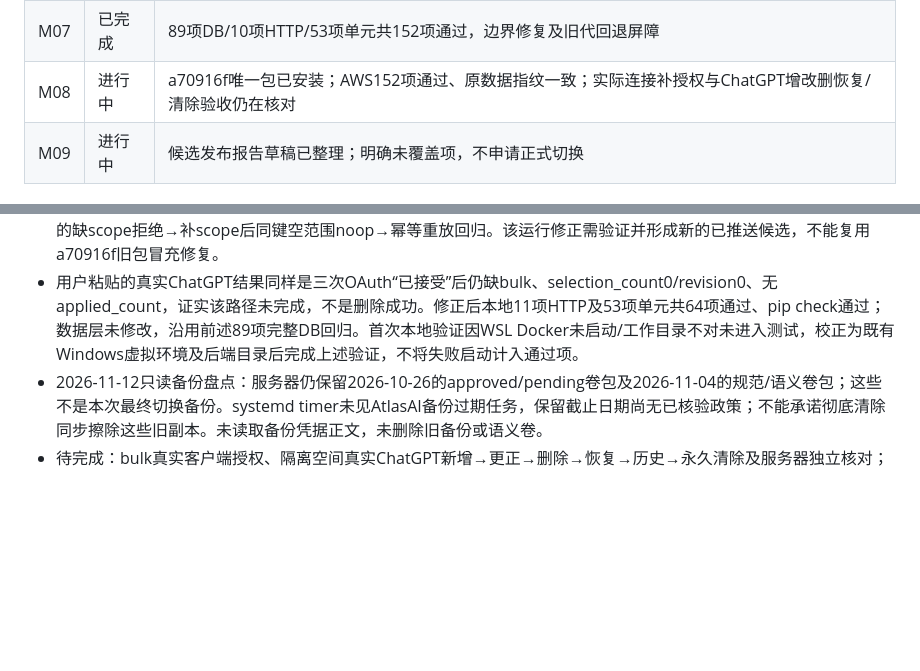
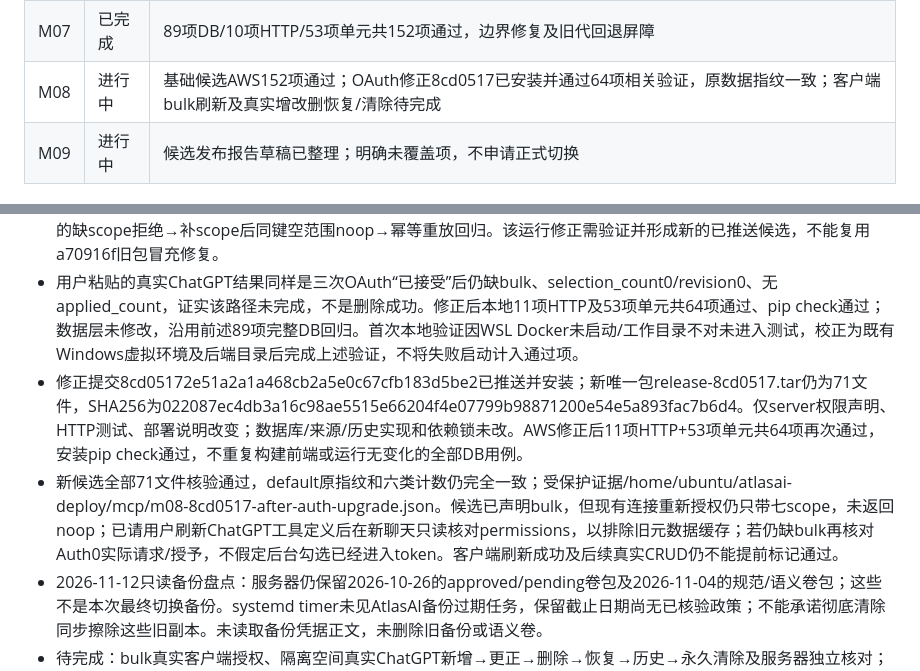
Before and after one commit to crgken/datavyx, a Markdown page: docs/50-运行记录/MCP修改删除开发进度-2026-11-12.md, 2 parts joined by grey strips. Drawn GitHub-style; blank space fills up the shorter version.

Commit message:
docs(mcp): record OAuth candidate verification and acceptance gaps

```diff
--- a/docs/50-运行记录/MCP修改删除开发进度-2026-11-12.md
+++ b/docs/50-运行记录/MCP修改删除开发进度-2026-11-12.md
@@ -14,7 +14,7 @@
 | M05 | 已完成 | 永久清除/共享依赖/历史和回执脱敏/持久清单/旧备份防复活；82项DB/8协议/47单元通过 |
 | M06 | 已完成 | 十二工具、真实标注、scope/角色和持久目录；82项DB/10协议/49单元通过 |
 | M07 | 已完成 | 89项DB/10项HTTP/53项单元共152项通过，边界修复及旧代回退屏障 |
-| M08 | 进行中 | a70916f唯一包已安装；AWS152项通过、原数据指纹一致；实际连接补授权与ChatGPT增改删恢复/清除验收仍在核对 |
+| M08 | 进行中 | 基础候选AWS152项通过；OAuth修正8cd0517已安装并通过64项相关验证，原数据指纹一致；客户端bulk刷新及真实增改删恢复/清除待完成 |
 | M09 | 进行中 | 候选发布报告草稿已整理；明确未覆盖项，不申请正式切换 |
 
 ## M00
@@ -90,6 +90,8 @@
 - 为批量授权验收，仅创建独立空空间zz-m08-20261112-a70916f（mcp-test-m08-a70916f-20261112），同一已核验owner，排序不改变默认knowledge-demo空间。find_records完整workspace选择返回count0/revision0。空范围delete触发OAuth后，当前Codex连接仍缺bulk，尚无成功删除/noop回执；不绕过权限，不将重新授权提示当成业务成功。已请用户在ChatGPT实际重试这个空范围并粘贴回复。
 - 排查发现delete/restore/purge的静态OAuth声明遗漏其条件bulk权限；运行时挑战有bulk仍未被当前连接带回。按既有M06授权契约补全这三个工具的声明，不扩大角色权限、不改变只读工具、不伪装destructive标注；增加真实HTTP的缺scope拒绝→补scope后同键空范围noop→幂等重放回归。该运行修正需验证并形成新的已推送候选，不能复用a70916f旧包冒充修复。
 - 用户粘贴的真实ChatGPT结果同样是三次OAuth“已接受”后仍缺bulk、selection_count0/revision0、无applied_count，证实该路径未完成，不是删除成功。修正后本地11项HTTP及53项单元共64项通过、pip check通过；数据层未修改，沿用前述89项完整DB回归。首次本地验证因WSL Docker未启动/工作目录不对未进入测试，校正为既有Windows虚拟环境及后端目录后完成上述验证，不将失败启动计入通过项。
+- 修正提交8cd05172e51a2a1a468cb2a5e0c67cfb183d5be2已推送并安装；新唯一包release-8cd0517.tar仍为71文件，SHA256为022087ec4db3a16c98ae5515e66204f4e07799b98871200e54e5a893fac7b6d4。仅server权限声明、HTTP测试、部署说明改变；数据库/来源/历史实现和依赖锁未改。AWS修正后11项HTTP+53项单元共64项再次通过，安装pip check通过，不重复构建前端或运行无变化的全部DB用例。
+- 新候选全部71文件核验通过，default原指纹和六类计数仍完全一致；受保护证据/home/ubuntu/atlasai-deploy/mcp/m08-8cd0517-after-auth-upgrade.json。候选已声明bulk，但现有连接重新授权仍只带七scope，未返回noop；已请用户刷新ChatGPT工具定义后在新聊天只读核对permissions，以排除旧元数据缓存；若仍缺bulk再核对Auth0实际请求/授予，不假定后台勾选已经进入token。客户端刷新成功及后续真实CRUD仍不能提前标记通过。
 - 2026-11-12只读备份盘点：服务器仍保留2026-10-26的approved/pending卷包及2026-11-04的规范/语义卷包；这些不是本次最终切换备份。systemd timer未见AtlasAI备份过期任务，保留截止日期尚无已核验政策；不能承诺彻底清除同步擦除这些旧副本。未读取备份凭据正文，未删除旧备份或语义卷。
 - 待完成：bulk真实客户端授权、隔离空间真实ChatGPT新增→更正→删除→恢复→历史→永久清除及服务器独立核对；随后补齐M09报告结论。用户旧勾选结果不替代本轮真实回执。当前不得宣布M08完成或正式上线。
 
```
Also changed, not shown: docs/50-运行记录/MCP修改删除候选发布报告-2026-11-12.md (+10 -10 lines).
